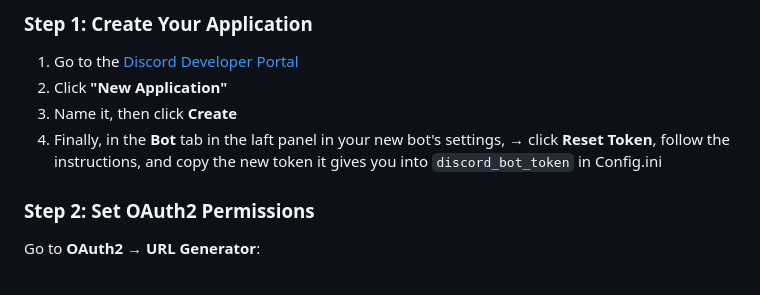
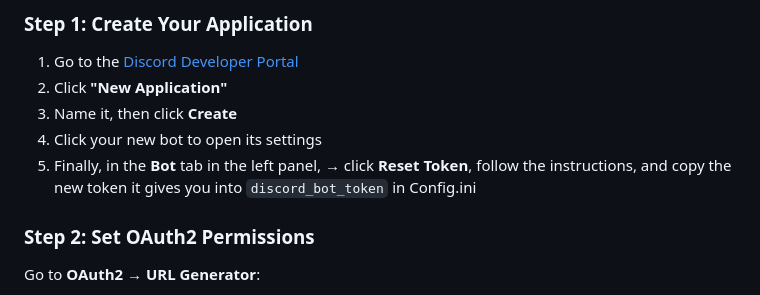
Before and after one commit to TruFoox/HoneyWasp, a Markdown page: README.md, the part around the change. Drawn GitHub-style.

````diff
--- a/README.md
+++ b/README.md
@@ -60,7 +60,8 @@ Download the latest HoneyWasp .zip from [here](https://github.com/TruFoox/HoneyW
 1. Go to the [Discord Developer Portal](https://discord.com/developers/applications)
 2. Click **"New Application"**
 3. Name it, then click **Create**
-5. Finally, in the **Bot** tab in the laft panel in your new bot's settings, → click **Reset Token**, follow the instructions, and copy the new token it gives you into ```discord_bot_token``` in Config.ini
+4. Click your new bot to open its settings
+5. Finally, in the **Bot** tab in the left panel, → click **Reset Token**, follow the instructions, and copy the new token it gives you into ```discord_bot_token``` in Config.ini
 
 ### Step 2: Set OAuth2 Permissions
 
````
